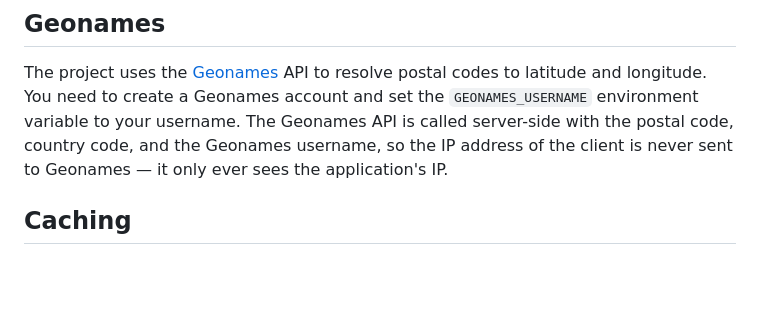
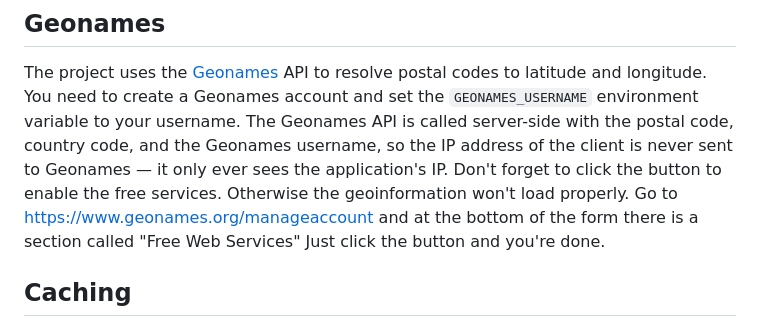
Before and after one commit to HopHubProject/HopHub, a Markdown page: README.md, the part around the change. Rendered like a GitHub page; blank space fills up the shorter version.

Commit message:
Update README with Geonames service instructions
Added note about enabling free Geonames services.

```diff
--- a/README.md
+++ b/README.md
@@ -194,6 +194,7 @@ bundle exec rails test
 ## Geonames
 
 The project uses the [Geonames](https://www.geonames.org/) API to resolve postal codes to latitude and longitude. You need to create a Geonames account and set the `GEONAMES_USERNAME` environment variable to your username. The Geonames API is called server-side with the postal code, country code, and the Geonames username, so the IP address of the client is never sent to Geonames — it only ever sees the application's IP.
+Don't forget to click the button to enable the free services. Otherwise the geoinformation won't load properly. Go to https://www.geonames.org/manageaccount and at the bottom of the form there is a section called "Free Web Services" Just click the button and you're done.
 
 ## Caching
 
```
